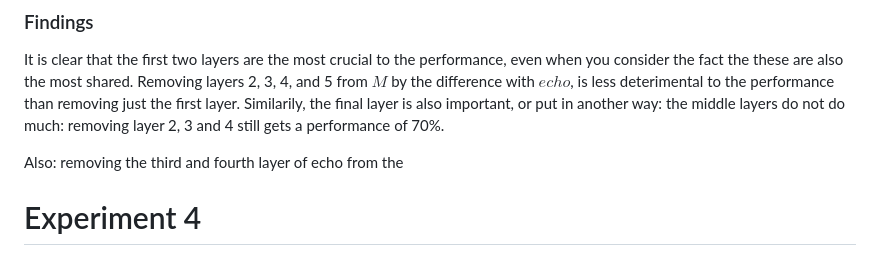
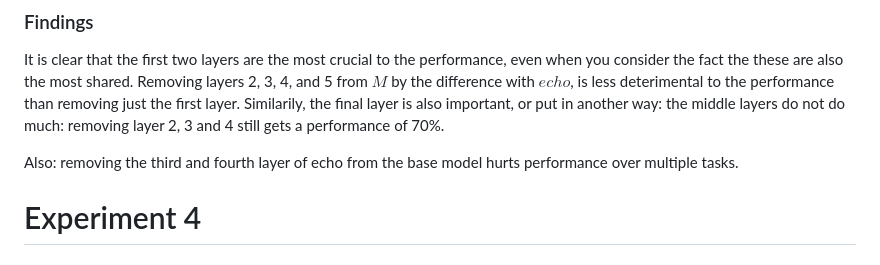
Before and after one commit to SondreWold/comp_rep_study, a Markdown page: notes/meetings/july_30.md, the part around the change. Rendered like a GitHub page.

```diff
--- a/notes/meetings/july_30.md
+++ b/notes/meetings/july_30.md
@@ -147,7 +147,7 @@ $M$ and $echo$ has some overlap. Specifically:
 It is clear that the first two layers are the most crucial to the performance, even when you consider the fact the these are also the most shared. Removing layers 2, 3, 4, and 5 from $M$ by the difference with $echo$, is less deterimental to the performance than removing just the first layer.
 Similarily, the final layer is also important, or put in another way: the middle layers do not do much: removing layer 2, 3 and 4 still gets a performance of 70%.
 
-Also: removing the third and fourth layer of echo from the
+Also: removing the third and fourth layer of echo from the base model hurts performance over multiple tasks.
 
 # Experiment 4
 
```
